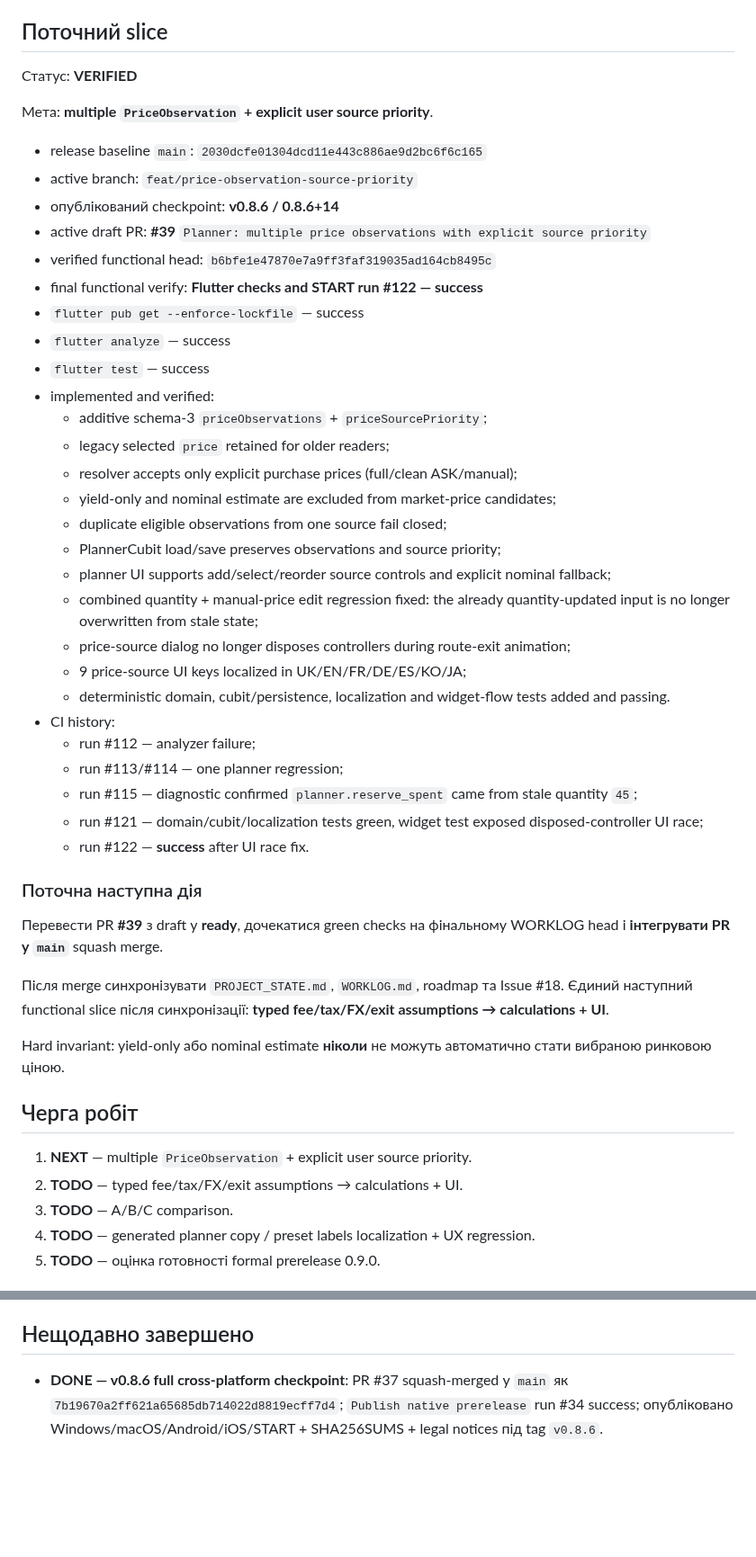
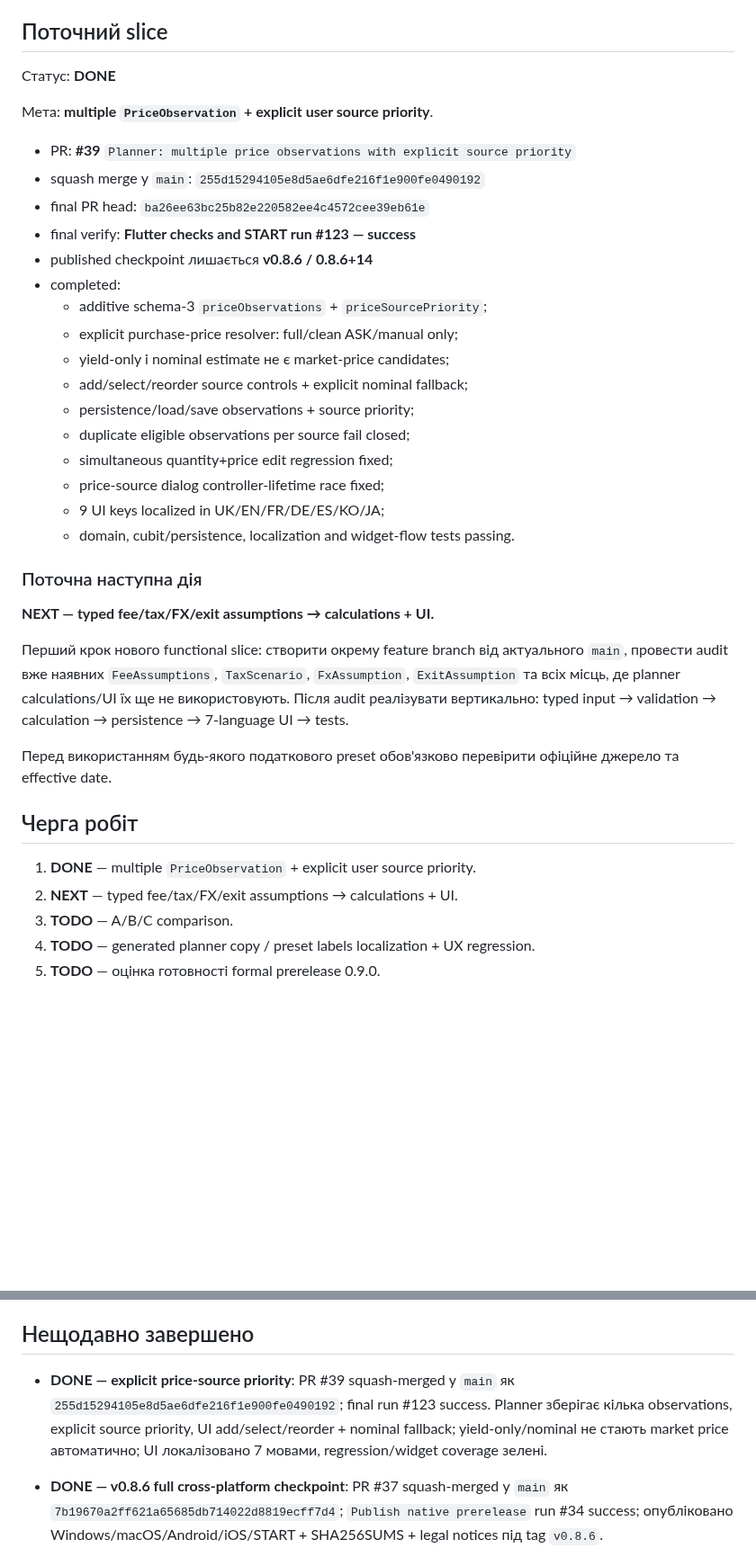
Before and after one commit to RomanZavadaM/ovdp-hub, a Markdown page: WORKLOG.md, 2 parts joined by grey strips. Shown at 90% size. Rendered like a GitHub page; blank space fills up the shorter version.

Commit message:
Worklog: close price source slice and advance planner assumptions

```diff
--- a/WORKLOG.md
+++ b/WORKLOG.md
@@ -25,50 +25,39 @@ Append-only журнал: GitHub Issue **#18 — OVDP Hub — live development l
 
 ## Поточний slice
 
-Статус: **VERIFIED**
+Статус: **DONE**
 
 Мета: **multiple `PriceObservation` + explicit user source priority**.
 
-- release baseline `main`: `2030dcfe01304dcd11e443c886ae9d2bc6f6c165`
-- active branch: `feat/price-observation-source-priority`
-- опублікований checkpoint: **v0.8.6 / 0.8.6+14**
-- active draft PR: **#39** `Planner: multiple price observations with explicit source priority`
-- verified functional head: `b6bfe1e47870e7a9ff3faf319035ad164cb8495c`
-- final functional verify: **Flutter checks and START run #122 — success**
-- `flutter pub get --enforce-lockfile` — success
-- `flutter analyze` — success
-- `flutter test` — success
-- implemented and verified:
+- PR: **#39** `Planner: multiple price observations with explicit source priority`
+- squash merge у `main`: `255d15294105e8d5ae6dfe216f1e900fe0490192`
+- final PR head: `ba26ee63bc25b82e220582ee4c4572cee39eb61e`
+- final verify: **Flutter checks and START run #123 — success**
+- published checkpoint лишається **v0.8.6 / 0.8.6+14**
+- completed:
   - additive schema-3 `priceObservations` + `priceSourcePriority`;
-  - legacy selected `price` retained for older readers;
-  - resolver accepts only explicit purchase prices (full/clean ASK/manual);
-  - yield-only and nominal estimate are excluded from market-price candidates;
-  - duplicate eligible observations from one source fail closed;
-  - PlannerCubit load/save preserves observations and source priority;
-  - planner UI supports add/select/reorder source controls and explicit nominal fallback;
-  - combined quantity + manual-price edit regression fixed: the already quantity-updated input is no longer overwritten from stale state;
-  - price-source dialog no longer disposes controllers during route-exit animation;
-  - 9 price-source UI keys localized in UK/EN/FR/DE/ES/KO/JA;
-  - deterministic domain, cubit/persistence, localization and widget-flow tests added and passing.
-- CI history:
-  - run #112 — analyzer failure;
-  - run #113/#114 — one planner regression;
-  - run #115 — diagnostic confirmed `planner.reserve_spent` came from stale quantity `45`;
-  - run #121 — domain/cubit/localization tests green, widget test exposed disposed-controller UI race;
-  - run #122 — **success** after UI race fix.
+  - explicit purchase-price resolver: full/clean ASK/manual only;
+  - yield-only і nominal estimate не є market-price candidates;
+  - add/select/reorder source controls + explicit nominal fallback;
+  - persistence/load/save observations + source priority;
+  - duplicate eligible observations per source fail closed;
+  - simultaneous quantity+price edit regression fixed;
+  - price-source dialog controller-lifetime race fixed;
+  - 9 UI keys localized in UK/EN/FR/DE/ES/KO/JA;
+  - domain, cubit/persistence, localization and widget-flow tests passing.
 
 ### Поточна наступна дія
 
-Перевести PR **#39** з draft у **ready**, дочекатися green checks на фінальному WORKLOG head і **інтегрувати PR у `main`** squash merge.
+**NEXT — typed fee/tax/FX/exit assumptions → calculations + UI.**
 
-Після merge синхронізувати `PROJECT_STATE.md`, `WORKLOG.md`, roadmap та Issue #18. Єдиний наступний functional slice після синхронізації: **typed fee/tax/FX/exit assumptions → calculations + UI**.
+Перший крок нового functional slice: створити окрему feature branch від актуального `main`, провести audit вже наявних `FeeAssumptions`, `TaxScenario`, `FxAssumption`, `ExitAssumption` та всіх місць, де planner calculations/UI їх ще не використовують. Після audit реалізувати вертикально: typed input → validation → calculation → persistence → 7-language UI → tests.
 
-Hard invariant: yield-only або nominal estimate **ніколи** не можуть автоматично стати вибраною ринковою ціною.
+Перед використанням будь-якого податкового preset обов'язково перевірити офіційне джерело та effective date.
 
 ## Черга робіт
 
-1. **NEXT** — multiple `PriceObservation` + explicit user source priority.
-2. **TODO** — typed fee/tax/FX/exit assumptions → calculations + UI.
+1. **DONE** — multiple `PriceObservation` + explicit user source priority.
+2. **NEXT** — typed fee/tax/FX/exit assumptions → calculations + UI.
 3. **TODO** — A/B/C comparison.
 4. **TODO** — generated planner copy / preset labels localization + UX regression.
 5. **TODO** — оцінка готовності formal prerelease 0.9.0.
@@ -98,6 +87,8 @@ Hard invariant: yield-only або nominal estimate **ніколи** не мож
 - поточний опублікований v0.8.6 не переписувати; кожен наступний повний checkpoint отримує нову версію/build.
 
 ## Нещодавно завершено
+
+- **DONE — explicit price-source priority**: PR #39 squash-merged у `main` як `255d15294105e8d5ae6dfe216f1e900fe0490192`; final run #123 success. Planner зберігає кілька observations, explicit source priority, UI add/select/reorder + nominal fallback; yield-only/nominal не стають market price автоматично; UI локалізовано 7 мовами, regression/widget coverage зелені.
 
 - **DONE — v0.8.6 full cross-platform checkpoint**: PR #37 squash-merged у `main` як `7b19670a2ff621a65685db714022d8819ecff7d4`; `Publish native prerelease` run #34 success; опубліковано Windows/macOS/Android/iOS/START + SHA256SUMS + legal notices під tag `v0.8.6`.
 
```
